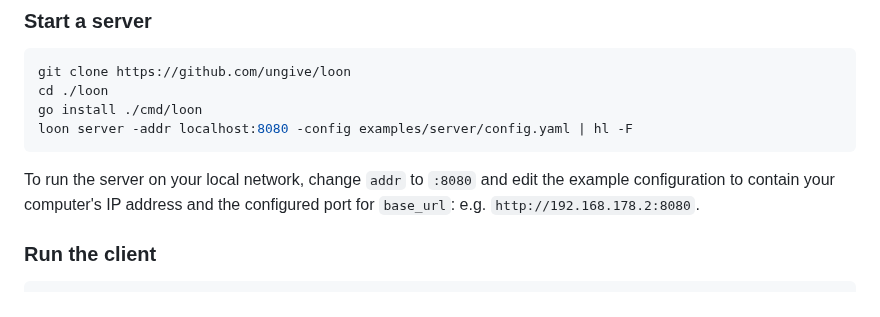
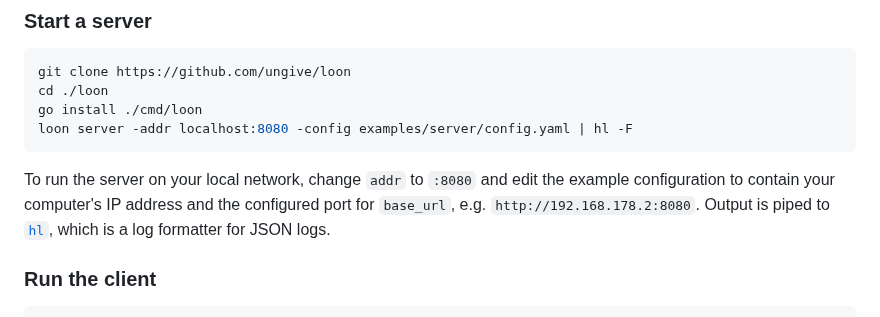
Before and after one commit to ungive/loon, a Markdown page: README.md, the part around the change. Drawn GitHub-style.

Commit message:
Explain use of hl

```diff
--- a/README.md
+++ b/README.md
@@ -31,8 +31,10 @@ loon server -addr localhost:8080 -config examples/server/config.yaml | hl -F
 
 To run the server on your local network, change `addr` to `:8080`
 and edit the example configuration
-to contain your computer's IP address and the configured port for `base_url`:
+to contain your computer's IP address and the configured port for `base_url`,
 e.g. `http://192.168.178.2:8080`.
+Output is piped to [`hl`](https://github.com/pamburus/hl),
+which is a log formatter for JSON logs.
 
 ### Run the client
 
```
